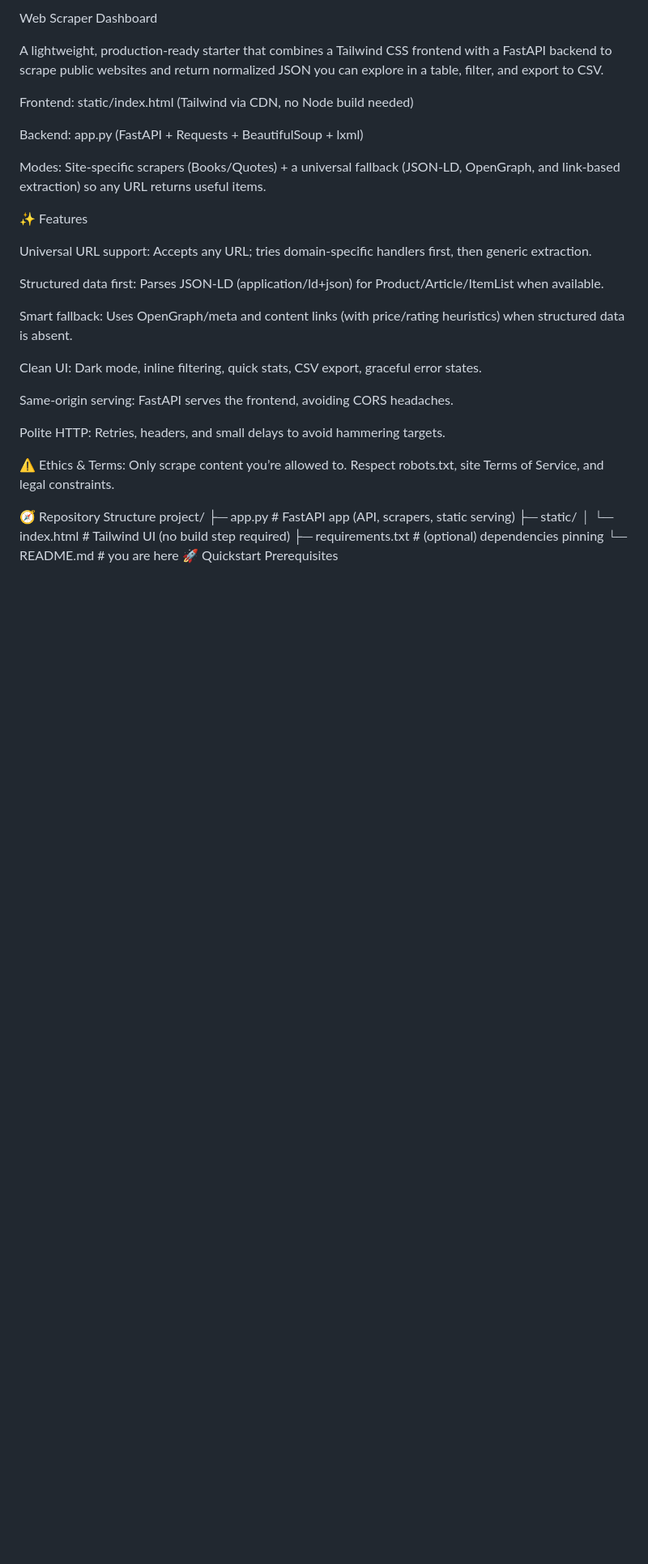
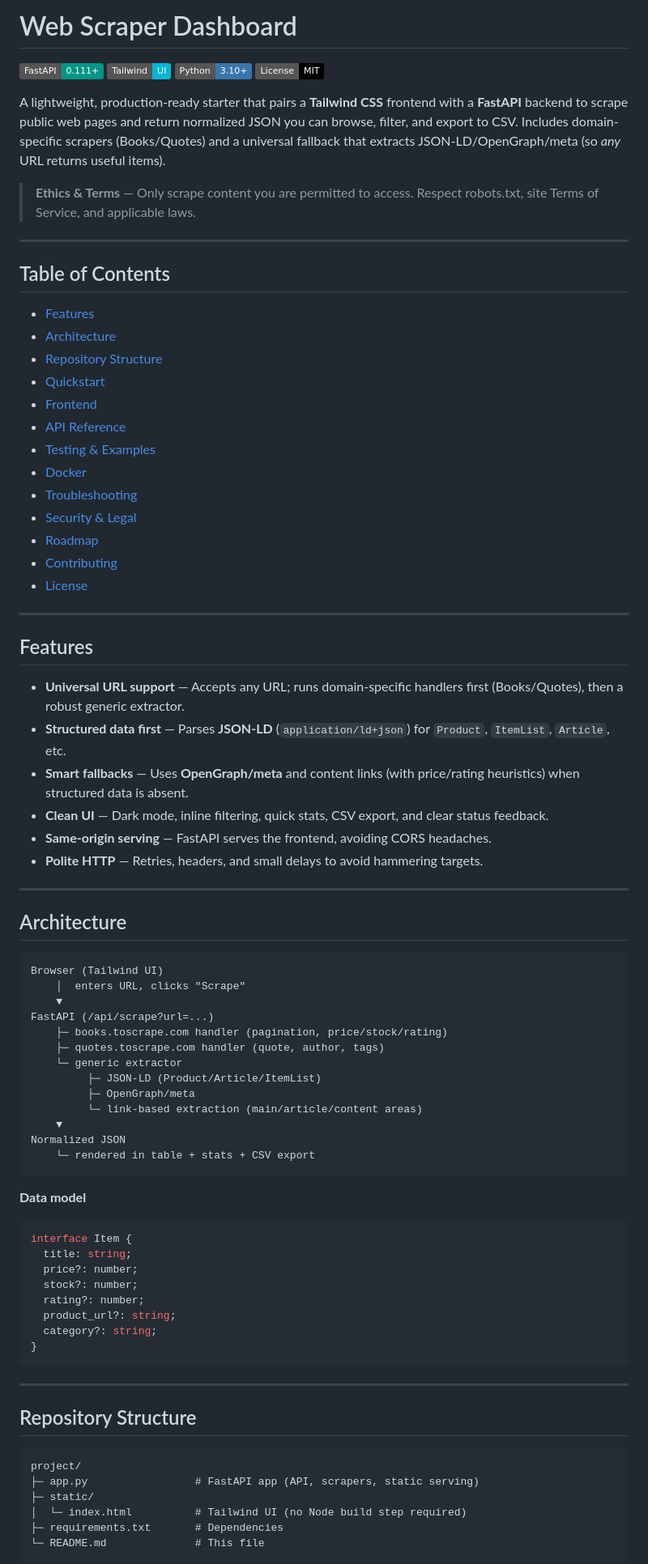
Before and after one commit to mohelmansy/Data-Collection-and-Web-Scraping, a Markdown page: README.md, the part around the change printed below. Shown: that part at 81% size. GitHub-like rendering; badges without logos; blank space fills up the shorter version.

````diff
--- a/README.md
+++ b/README.md
@@ -1,36 +1,85 @@
-Web Scraper Dashboard
+# Web Scraper Dashboard
 
-A lightweight, production-ready starter that combines a Tailwind CSS frontend with a FastAPI backend to scrape public websites and return normalized JSON you can explore in a table, filter, and export to CSV.
+[![FastAPI](https://img.shields.io/badge/FastAPI-0.111%2B-009688?logo=fastapi&logoColor=white)]()
+[![Tailwind CSS](https://img.shields.io/badge/Tailwind-UI-06B6D4?logo=tailwindcss&logoColor=white)]()
+[![Python](https://img.shields.io/badge/Python-3.10%2B-3776AB?logo=python&logoColor=white)]()
+[![License: MIT](https://img.shields.io/badge/License-MIT-black.svg)]()
 
-Frontend: static/index.html (Tailwind via CDN, no Node build needed)
+A lightweight, production-ready starter that pairs a **Tailwind CSS** frontend with a **FastAPI** backend to scrape public web pages and return normalized JSON you can browse, filter, and export to CSV. Includes domain-specific scrapers (Books/Quotes) and a universal fallback that extracts JSON-LD/OpenGraph/meta (so *any* URL returns useful items).
 
-Backend: app.py (FastAPI + Requests + BeautifulSoup + lxml)
+> **Ethics & Terms** — Only scrape content you are permitted to access. Respect robots.txt, site Terms of Service, and applicable laws.
 
-Modes: Site-specific scrapers (Books/Quotes) + a universal fallback (JSON‑LD, OpenGraph, and link-based extraction) so any URL returns useful items.
+---
 
-✨ Features
+## Table of Contents
 
-Universal URL support: Accepts any URL; tries domain-specific handlers first, then generic extraction.
+- [Features](#features)
+- [Architecture](#architecture)
+- [Repository Structure](#repository-structure)
+- [Quickstart](#quickstart)
+- [Frontend](#frontend)
+- [API Reference](#api-reference)
+- [Testing & Examples](#testing--examples)
+- [Docker](#docker)
+- [Troubleshooting](#troubleshooting)
+- [Security & Legal](#security--legal)
+- [Roadmap](#roadmap)
+- [Contributing](#contributing)
+- [License](#license)
 
-Structured data first: Parses JSON‑LD (application/ld+json) for Product/Article/ItemList when available.
+---
 
-Smart fallback: Uses OpenGraph/meta and content links (with price/rating heuristics) when structured data is absent.
+## Features
 
-Clean UI: Dark mode, inline filtering, quick stats, CSV export, graceful error states.
+- **Universal URL support** — Accepts any URL; runs domain-specific handlers first (Books/Quotes), then a robust generic extractor.
+- **Structured data first** — Parses **JSON-LD** (`application/ld+json`) for `Product`, `ItemList`, `Article`, etc.
+- **Smart fallbacks** — Uses **OpenGraph/meta** and content links (with price/rating heuristics) when structured data is absent.
+- **Clean UI** — Dark mode, inline filtering, quick stats, CSV export, and clear status feedback.
+- **Same-origin serving** — FastAPI serves the frontend, avoiding CORS headaches.
+- **Polite HTTP** — Retries, headers, and small delays to avoid hammering targets.
 
-Same-origin serving: FastAPI serves the frontend, avoiding CORS headaches.
+---
 
-Polite HTTP: Retries, headers, and small delays to avoid hammering targets.
+## Architecture
 
-⚠️ Ethics & Terms: Only scrape content you’re allowed to. Respect robots.txt, site Terms of Service, and legal constraints.
+```
+Browser (Tailwind UI)
+    │  enters URL, clicks "Scrape"
+    ▼
+FastAPI (/api/scrape?url=...)
+    ├─ books.toscrape.com handler (pagination, price/stock/rating)
+    ├─ quotes.toscrape.com handler (quote, author, tags)
+    └─ generic extractor
+         ├─ JSON-LD (Product/Article/ItemList)
+         ├─ OpenGraph/meta
+         └─ link-based extraction (main/article/content areas)
+    ▼
+Normalized JSON
+    └─ rendered in table + stats + CSV export
+```
 
-🧭 Repository Structure
+**Data model**
+```ts
+interface Item {
+  title: string;
+  price?: number;
+  stock?: number;
+  rating?: number;
+  product_url?: string;
+  category?: string;
+}
+```
+
+---
+
+## Repository Structure
+
+```
 project/
 ├─ app.py                 # FastAPI app (API, scrapers, static serving)
 ├─ static/
-│  └─ index.html          # Tailwind UI (no build step required)
-├─ requirements.txt       # (optional) dependencies pinning
-└─ README.md              # you are here
-🚀 Quickstart
-Prerequisites
+│  └─ index.html          # Tailwind UI (no Node build step required)
+├─ requirements.txt       # Dependencies
+└─ README.md              # This file
+```
 
````
Also changed, not shown: other parts of README.md (+106 -135 lines).
